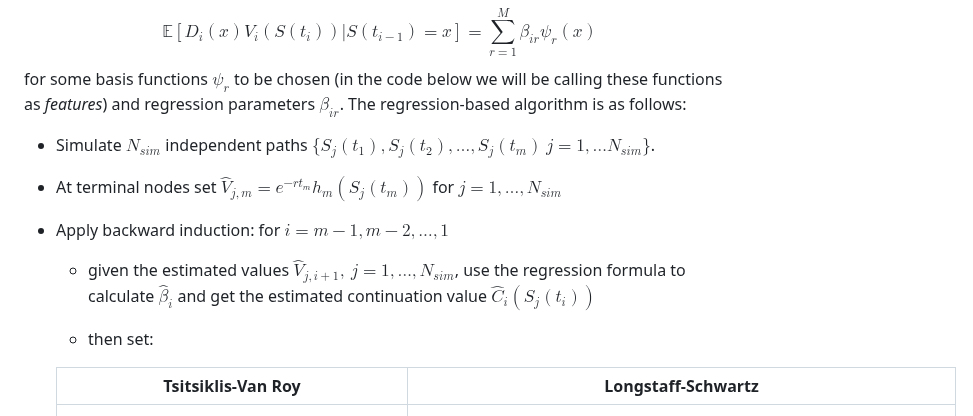
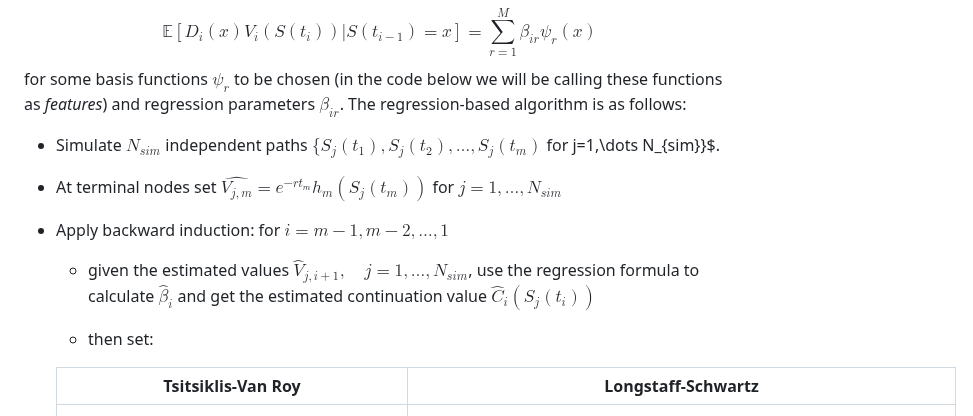
Before and after one commit to binaria010/PricingTheory, a Markdown page: AmericanBermudanOptions.md, the part around the change. GitHub-like rendering.

```diff
--- a/AmericanBermudanOptions.md
+++ b/AmericanBermudanOptions.md
@@ -62,12 +62,12 @@ $$
 $$
 for some basis functions $\psi_r$ to be chosen (in the code below we will be calling these functions as <em>features</em>) and regression parameters $\beta_{ir}$. The regression-based algorithm is as follows:
 
-* Simulate $N_{sim}$ independent paths $\{S_j(t_1), S_j(t_2),\dots, S_j(t_m)~ j=1,\dots N_{sim}\}$.
+* Simulate $N_{sim}$ independent paths $\{S_j(t_1), S_j(t_2),\dots, S_j(t_m)$ for  j=1,\dots N_{sim}\}$.
 
-* At terminal nodes set $\widehat{V}_{j,m} = e^{-rt_m}h_m(S_j(t_m))$ for $j=1,\dots, N_{sim}$
+* At terminal nodes set $\widehat{V_{j,m}} = e^{-rt_m}h_m(S_j(t_m))$ for $j=1,\dots, N_{sim}$
 
 * Apply backward induction: for $i = m-1,m-2,\dots, 1$
-    * given the estimated values $\hat{V}_{j, i+1},~j=1,\dots,N_{sim}$, use the regression formula to calculate $\hat{\beta}_i$ and get the estimated continuation value $\hat{C}_i(S_j(t_i))$
+    * given the estimated values $\hat{V}_{j, i+1},\quad j=1,\dots,N_{sim}$, use the regression formula to calculate $\hat{\beta}_i$ and get the estimated continuation value $\hat{C}_i(S_j(t_i))$
 
     * then set:
 
```
